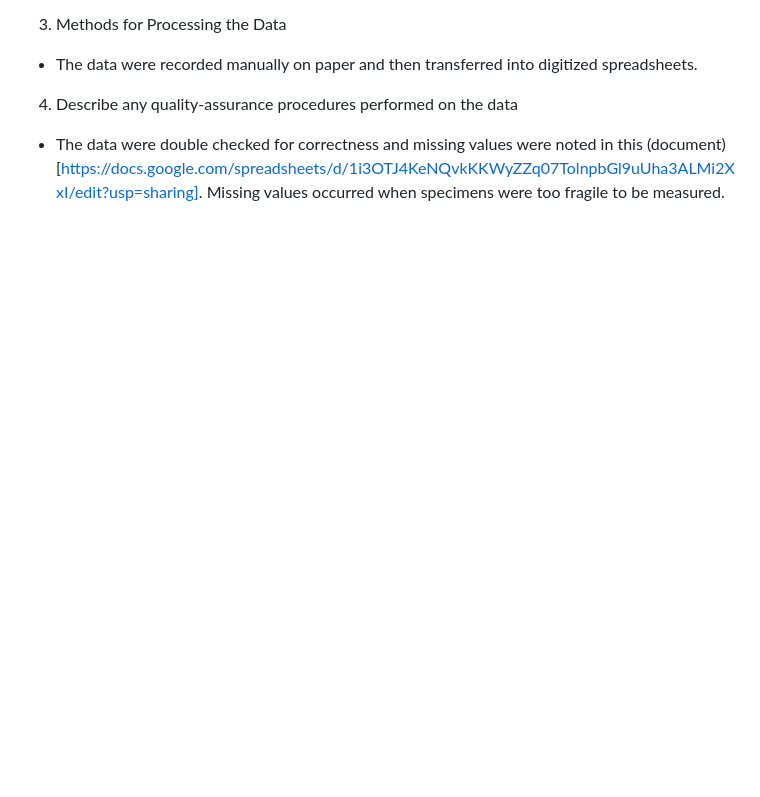
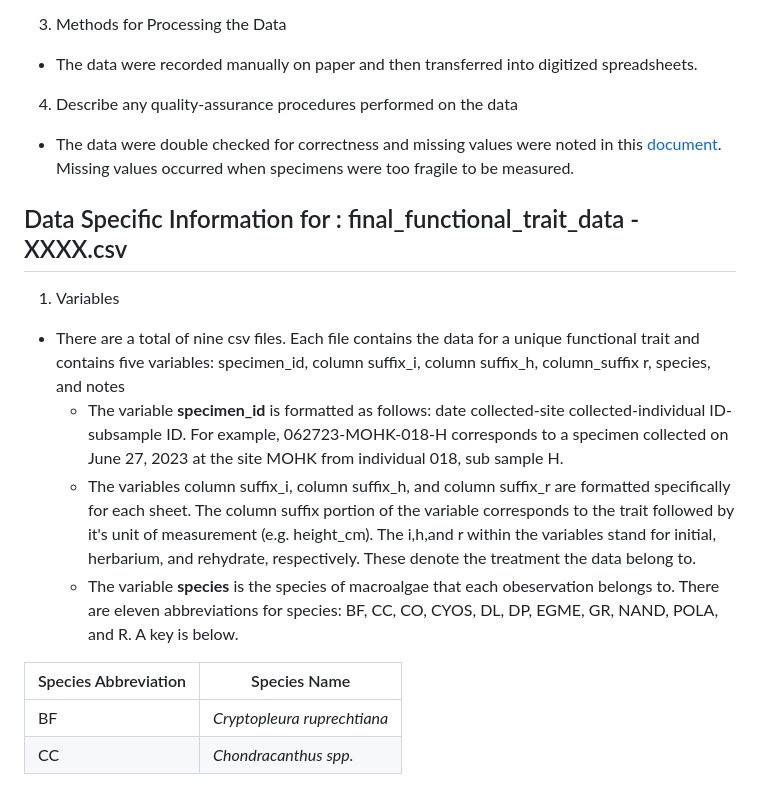
Before and after one commit to haydenvega/algae_code, a Markdown page: README.md, the part around the change. Rendered like a GitHub page; blank space fills up the shorter version.

Commit message:
more sections

```diff
--- a/README.md
+++ b/README.md
@@ -81,4 +81,18 @@ We rehydrated each subsample  to determine if functional traits of rehydrated sp
 
 4. Describe any quality-assurance procedures performed on the data
 
-- The data were double checked for correctness and missing values were noted in this (document)[https://docs.google.com/spreadsheets/d/1i3OTJ4KeNQvkKKWyZZq07TolnpbGl9uUha3ALMi2XxI/edit?usp=sharing]. Missing values occurred when specimens were too fragile to be measured.
+- The data were double checked for correctness and missing values were noted in this [document](https://docs.google.com/spreadsheets/d/1i3OTJ4KeNQvkKKWyZZq07TolnpbGl9uUha3ALMi2XxI/edit?usp=sharing). Missing values occurred when specimens were too fragile to be measured.
+
+## Data Specific Information for : final_functional_trait_data - XXXX.csv
+
+1. Variables
+
+- There are a total of nine csv files. Each file contains the data for a unique functional trait and contains five variables: specimen_id, column suffix_i, column suffix_h, column_suffix r, species, and notes
+  - The variable **specimen_id** is formatted as follows: date collected-site collected-individual ID-subsample ID. For example, 062723-MOHK-018-H corresponds to a specimen collected on June 27, 2023 at the site MOHK from individual 018, sub sample H.
+  - The variables column suffix_i, column suffix_h, and column suffix_r are formatted specifically for each sheet. The column suffix portion of the variable corresponds to the trait followed by it's unit of measurement (e.g. height_cm). The i,h,and r within the variables stand for initial, herbarium, and rehydrate, respectively. These denote the treatment the data belong to.
+  - The variable **species** is the species of macroalgae that each obeservation belongs to. There are eleven abbreviations for species: BF, CC, CO, CYOS, DL, DP, EGME, GR, NAND, POLA, and R. A key is below.
+
+| Species Abbreviation|Species Name|
+|----------|-----------|
+|BF|*Cryptopleura ruprechtiana*|
+|CC|*Chondracanthus spp.*|
```
